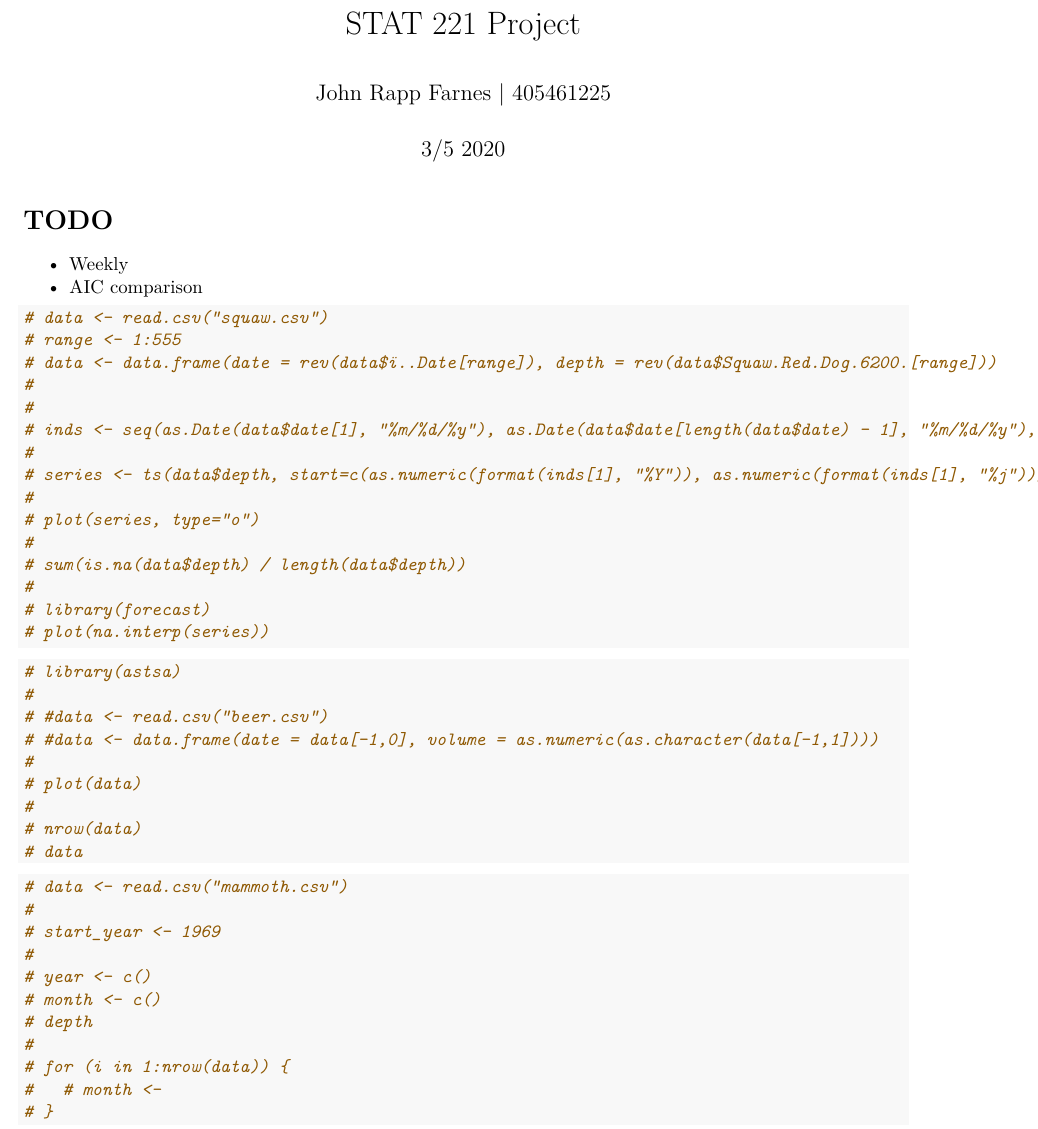
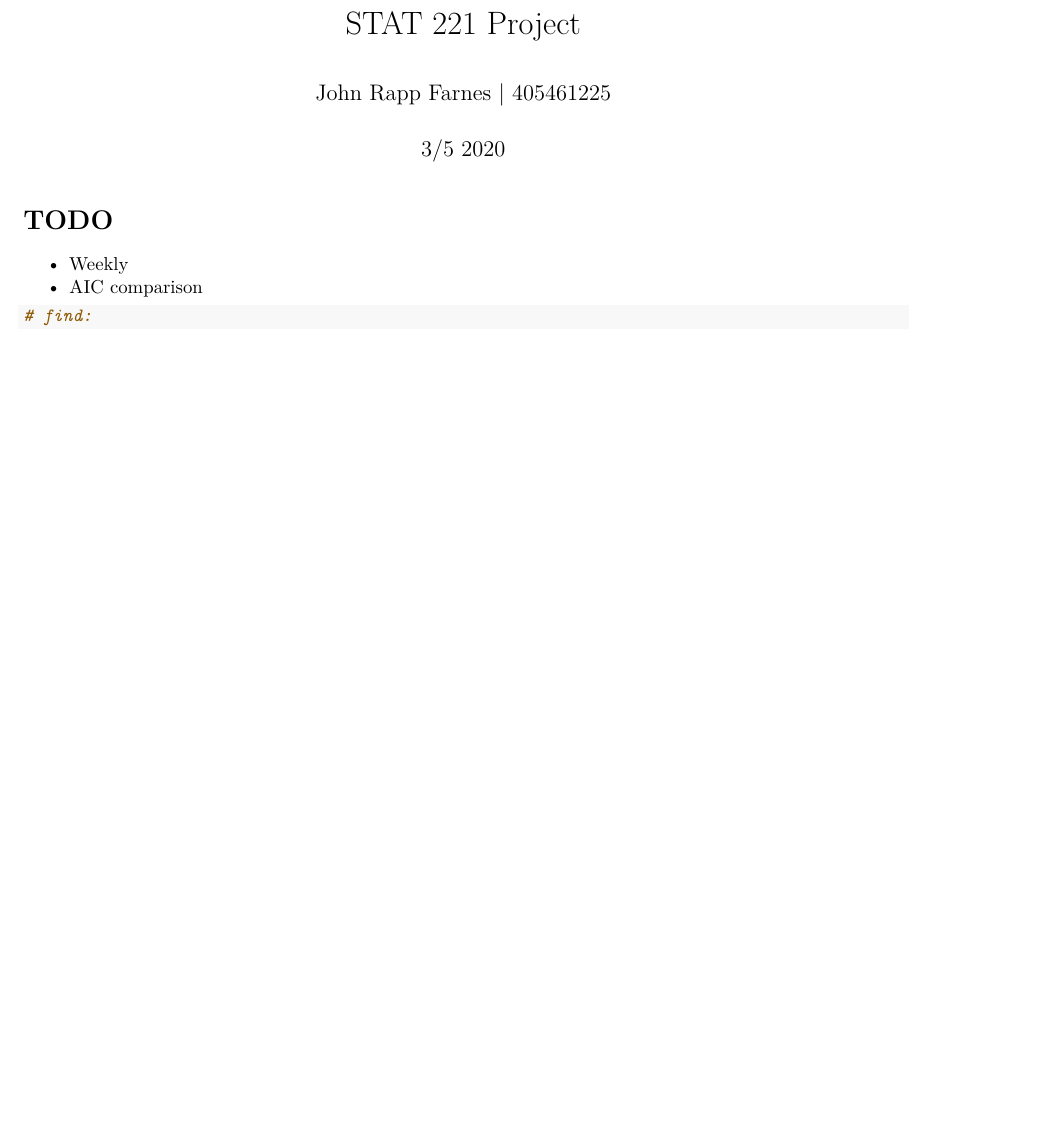
Before and after one commit to johnrapp/stat-221-time-series-project, an R Markdown document (Project.Rmd): part of page 1 of 10 before the commit and part of page 1 of 11 after it, cut so that both start at the same text, the shorter picture padded with empty space. Rendered offline with R 4.5, knitr and Pandoc, then LaTeX, with nearby package versions; some code elsewhere in the file could not run offline; common packages that the code uses without loading them are loaded.

````diff
--- a/Project.Rmd
+++ b/Project.Rmd
@@ -13,54 +13,6 @@
 
 ```{r setup, include=FALSE}
 knitr::opts_chunk$set(echo = TRUE)
-```
-
-```{r}
-# data <- read.csv("squaw.csv")
-# range <- 1:555
-# data <- data.frame(date = rev(data$ï..Date[range]), depth = rev(data$Squaw.Red.Dog.6200.[range]))
-#
-#
-# inds <- seq(as.Date(data$date[1], "%m/%d/%y"), as.Date(data$date[length(data$date) - 1], "%m/%d/%y"), by = "day")
-#
-# series <- ts(data$depth, start=c(as.numeric(format(inds[1], "%Y")), as.numeric(format(inds[1], "%j"))), frequency=365)
-#
-# plot(series, type="o")
-#
-# sum(is.na(data$depth) / length(data$depth))
-#
-# library(forecast)
-# plot(na.interp(series))
-
-```
-
-
-
-```{r}
-# library(astsa)
-#
-# #data <- read.csv("beer.csv")
-# #data <- data.frame(date = data[-1,0], volume = as.numeric(as.character(data[-1,1])))
-#
-# plot(data)
-#
-# nrow(data)
-# data
-```
-
-```{r}
-# data <- read.csv("mammoth.csv")
-#
-# start_year <- 1969
-#
-# year <- c()
-# month <- c()
-# depth
-#
-# for (i in 1:nrow(data)) {
-#   # month <-
-# }
-
 ```
 
 ```{r}
````
Also changed, not shown: New Text Document.txt (added), 1 other file.
